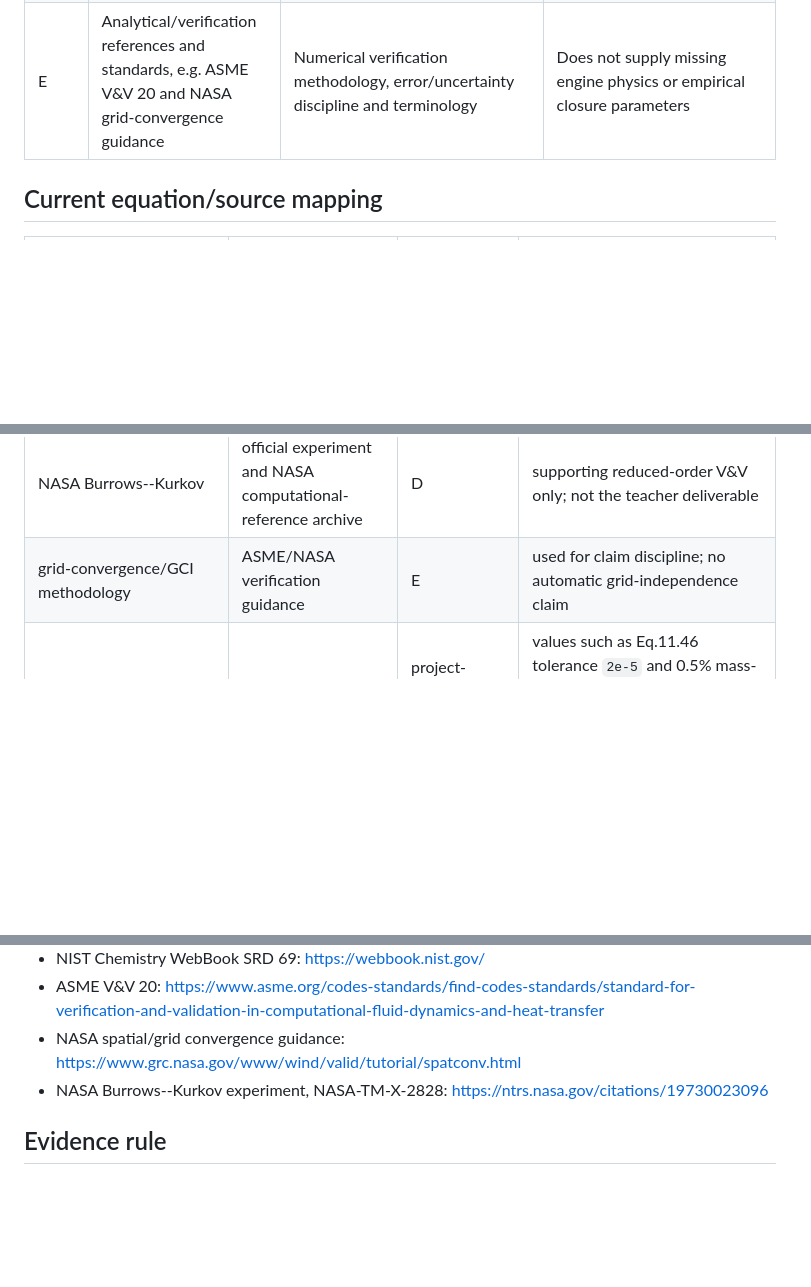
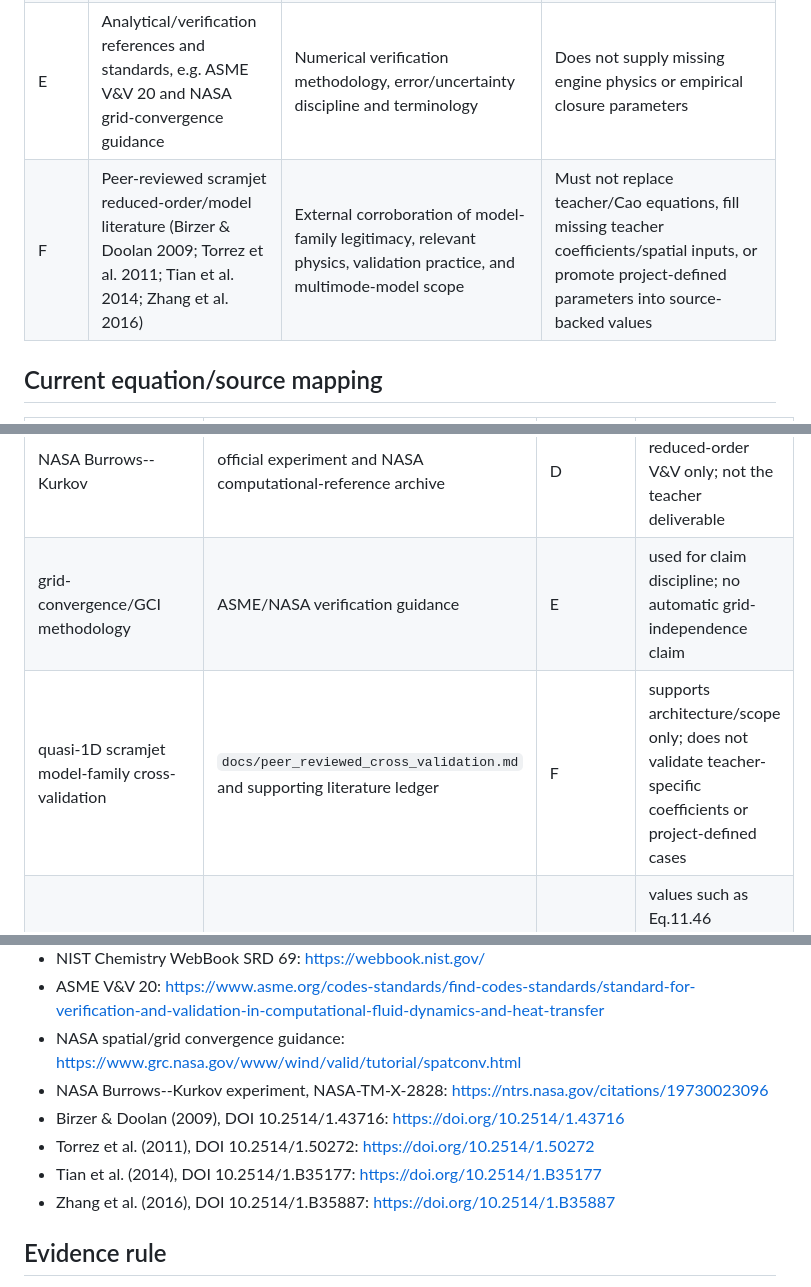
Before and after one commit to liz296738-jpg/LBW-and-YBW-, a Markdown page: docs/source_authority_matrix.md, 3 parts joined by grey strips. Drawn GitHub-style; blank space fills up the shorter version.

Commit message:
docs: add peer-reviewed literature authority class

```diff
--- a/docs/source_authority_matrix.md
+++ b/docs/source_authority_matrix.md
@@ -13,6 +13,7 @@ This matrix prevents supporting literature, validation experiments, or convenien
 | C | Standard property databases: Berkeley GRI-Mech 3.0, NIST Chemistry WebBook SRD 69 | Thermochemical polynomial/property provenance and independent data checks | Does not validate combustion/mixing/engine-mode physics |
 | D | Primary experiments and official validation archives, e.g. NASA Burrows--Kurkov | Physical validation/context for compatible measured quantities and conditions | Must not be converted into teacher/Cao geometry or used to tune unsupported source terms |
 | E | Analytical/verification references and standards, e.g. ASME V&V 20 and NASA grid-convergence guidance | Numerical verification methodology, error/uncertainty discipline and terminology | Does not supply missing engine physics or empirical closure parameters |
+| F | Peer-reviewed scramjet reduced-order/model literature (Birzer & Doolan 2009; Torrez et al. 2011; Tian et al. 2014; Zhang et al. 2016) | External corroboration of model-family legitimacy, relevant physics, validation practice, and multimode-model scope | Must not replace teacher/Cao equations, fill missing teacher coefficients/spatial inputs, or promote project-defined parameters into source-backed values |
 
 ## Current equation/source mapping
 
@@ -28,6 +29,7 @@ This matrix prevents supporting literature, validation experiments, or convenien
 | Cao Case 2 formal reproduction | inlet/source identity frozen, exact spatial inputs incomplete | B | blocked by exact A(x), Yi(x), and source/injection spatial convention |
 | NASA Burrows--Kurkov | official experiment and NASA computational-reference archive | D | supporting reduced-order V&V only; not the teacher deliverable |
 | grid-convergence/GCI methodology | ASME/NASA verification guidance | E | used for claim discipline; no automatic grid-independence claim |
+| quasi-1D scramjet model-family cross-validation | `docs/peer_reviewed_cross_validation.md` and supporting literature ledger | F | supports architecture/scope only; does not validate teacher-specific coefficients or project-defined cases |
 | project numerical tolerances / QA gates | repository acceptance policy | project-defined, not an external authority class | values such as Eq.11.46 tolerance `2e-5` and 0.5% mass-inventory QA gate are explicitly labelled project controls; they must not be attributed to the teacher, ASME, NASA, papers, or experiments |
 
 ## Public source locators
@@ -38,6 +40,10 @@ This matrix prevents supporting literature, validation experiments, or convenien
 - ASME V&V 20: https://www.asme.org/codes-standards/find-codes-standards/standard-for-verification-and-validation-in-computational-fluid-dynamics-and-heat-transfer
 - NASA spatial/grid convergence guidance: https://www.grc.nasa.gov/www/wind/valid/tutorial/spatconv.html
 - NASA Burrows--Kurkov experiment, NASA-TM-X-2828: https://ntrs.nasa.gov/citations/19730023096
+- Birzer & Doolan (2009), DOI 10.2514/1.43716: https://doi.org/10.2514/1.43716
+- Torrez et al. (2011), DOI 10.2514/1.50272: https://doi.org/10.2514/1.50272
+- Tian et al. (2014), DOI 10.2514/1.B35177: https://doi.org/10.2514/1.B35177
+- Zhang et al. (2016), DOI 10.2514/1.B35887: https://doi.org/10.2514/1.B35887
 
 ## Evidence rule
 
```
